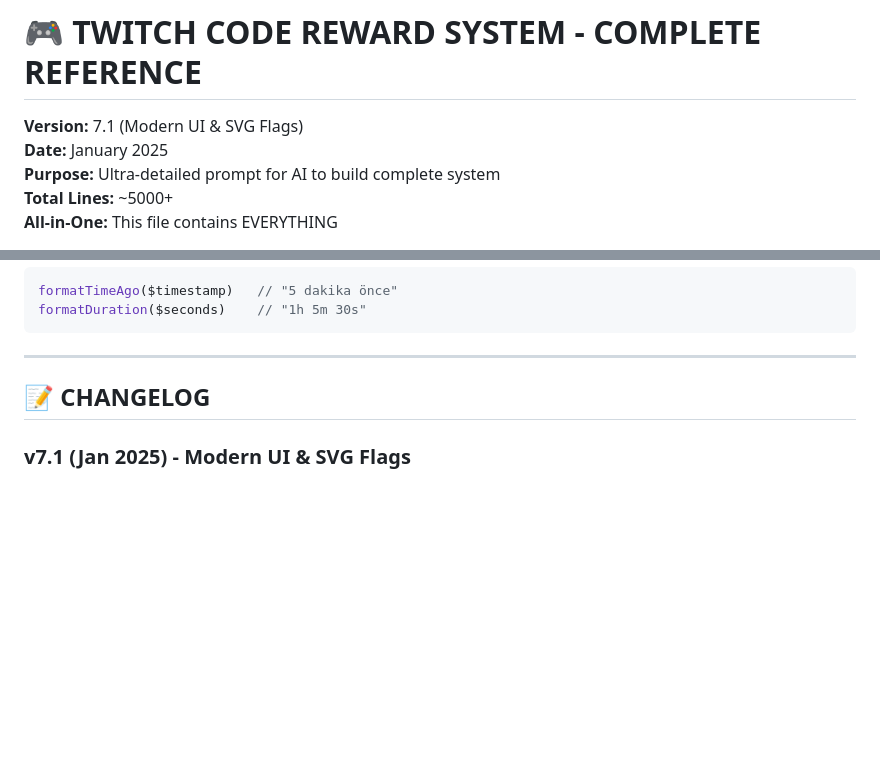
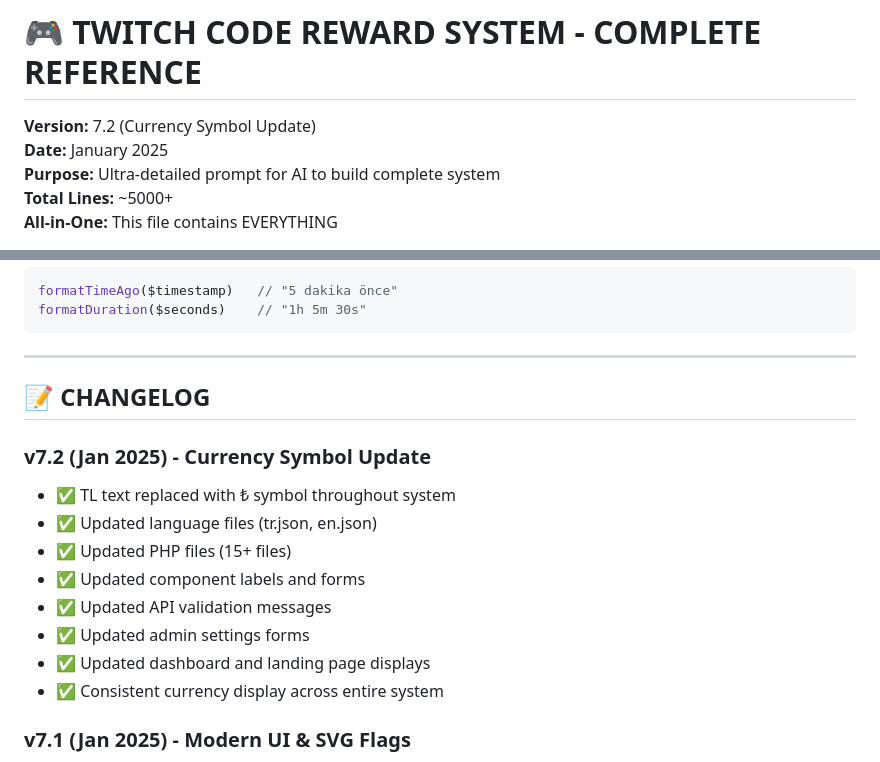
Before and after one commit to akmaster/166, a Markdown page: full-prompt/MASTER.md, 2 parts joined by grey strips. Rendered like a GitHub page; blank space fills up the shorter version.

```diff
--- a/full-prompt/MASTER.md
+++ b/full-prompt/MASTER.md
@@ -1,6 +1,6 @@
 # 🎮 TWITCH CODE REWARD SYSTEM - COMPLETE REFERENCE
 
-**Version:** 7.1 (Modern UI & SVG Flags)
+**Version:** 7.2 (Currency Symbol Update)
 **Date:** January 2025
 **Purpose:** Ultra-detailed prompt for AI to build complete system
 **Total Lines:** ~5000+
@@ -874,6 +874,17 @@ formatDuration($seconds)    // "1h 5m 30s"
 
 ## 📝 CHANGELOG
 
+### v7.2 (Jan 2025) - Currency Symbol Update
+
+- ✅ TL text replaced with ₺ symbol throughout system
+- ✅ Updated language files (tr.json, en.json)
+- ✅ Updated PHP files (15+ files)
+- ✅ Updated component labels and forms
+- ✅ Updated API validation messages
+- ✅ Updated admin settings forms
+- ✅ Updated dashboard and landing page displays
+- ✅ Consistent currency display across entire system
+
 ### v7.1 (Jan 2025) - Modern UI & SVG Flags
 
 - ✅ SVG bayrak ikonları (emoji yerine)
```
Also changed, not shown: memory-bank/progress.md (+21 -0 lines).
